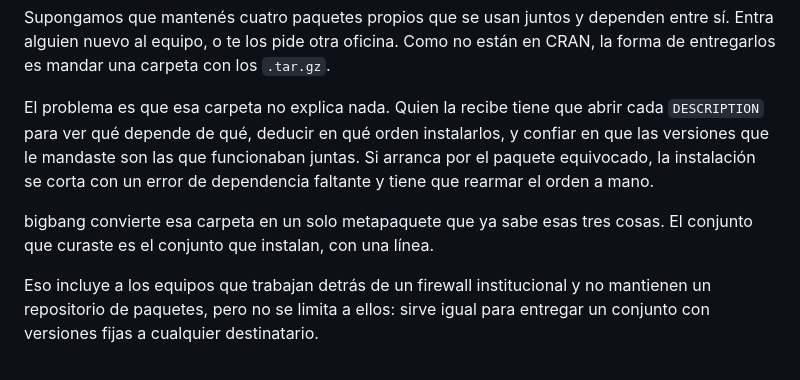
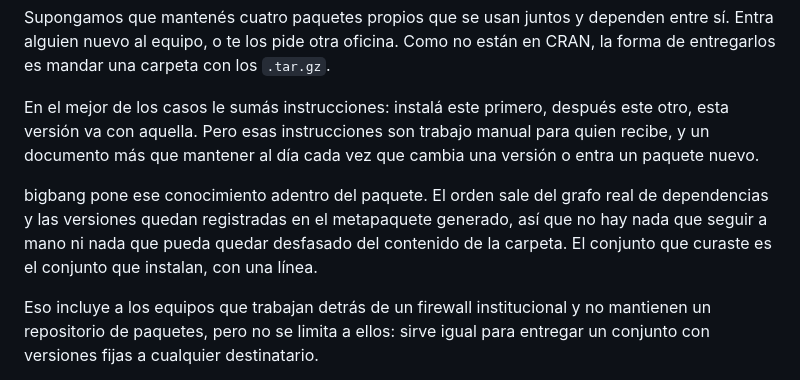
Before and after one commit to sebollin/bigbang, a Markdown page: README.es.md, the part around the change. Rendered like a GitHub page.

```diff
--- a/README.es.md
+++ b/README.es.md
@@ -17,14 +17,16 @@ Supongamos que mantenés cuatro paquetes propios que se usan juntos y dependen
 entre sí. Entra alguien nuevo al equipo, o te los pide otra oficina. Como no
 están en CRAN, la forma de entregarlos es mandar una carpeta con los `.tar.gz`.
 
-El problema es que esa carpeta no explica nada. Quien la recibe tiene que abrir
-cada `DESCRIPTION` para ver qué depende de qué, deducir en qué orden
-instalarlos, y confiar en que las versiones que le mandaste son las que
-funcionaban juntas. Si arranca por el paquete equivocado, la instalación se
-corta con un error de dependencia faltante y tiene que rearmar el orden a mano.
+En el mejor de los casos le sumás instrucciones: instalá este primero, después
+este otro, esta versión va con aquella. Pero esas instrucciones son trabajo
+manual para quien recibe, y un documento más que mantener al día cada vez que
+cambia una versión o entra un paquete nuevo.
 
-bigbang convierte esa carpeta en un solo metapaquete que ya sabe esas tres
-cosas. El conjunto que curaste es el conjunto que instalan, con una línea.
+bigbang pone ese conocimiento adentro del paquete. El orden sale del grafo real
+de dependencias y las versiones quedan registradas en el metapaquete generado,
+así que no hay nada que seguir a mano ni nada que pueda quedar desfasado del
+contenido de la carpeta. El conjunto que curaste es el conjunto que instalan,
+con una línea.
 
 Eso incluye a los equipos que trabajan detrás de un firewall institucional y no
 mantienen un repositorio de paquetes, pero no se limita a ellos: sirve igual para
```
Also changed, not shown: README.md (+9 -7 lines).
